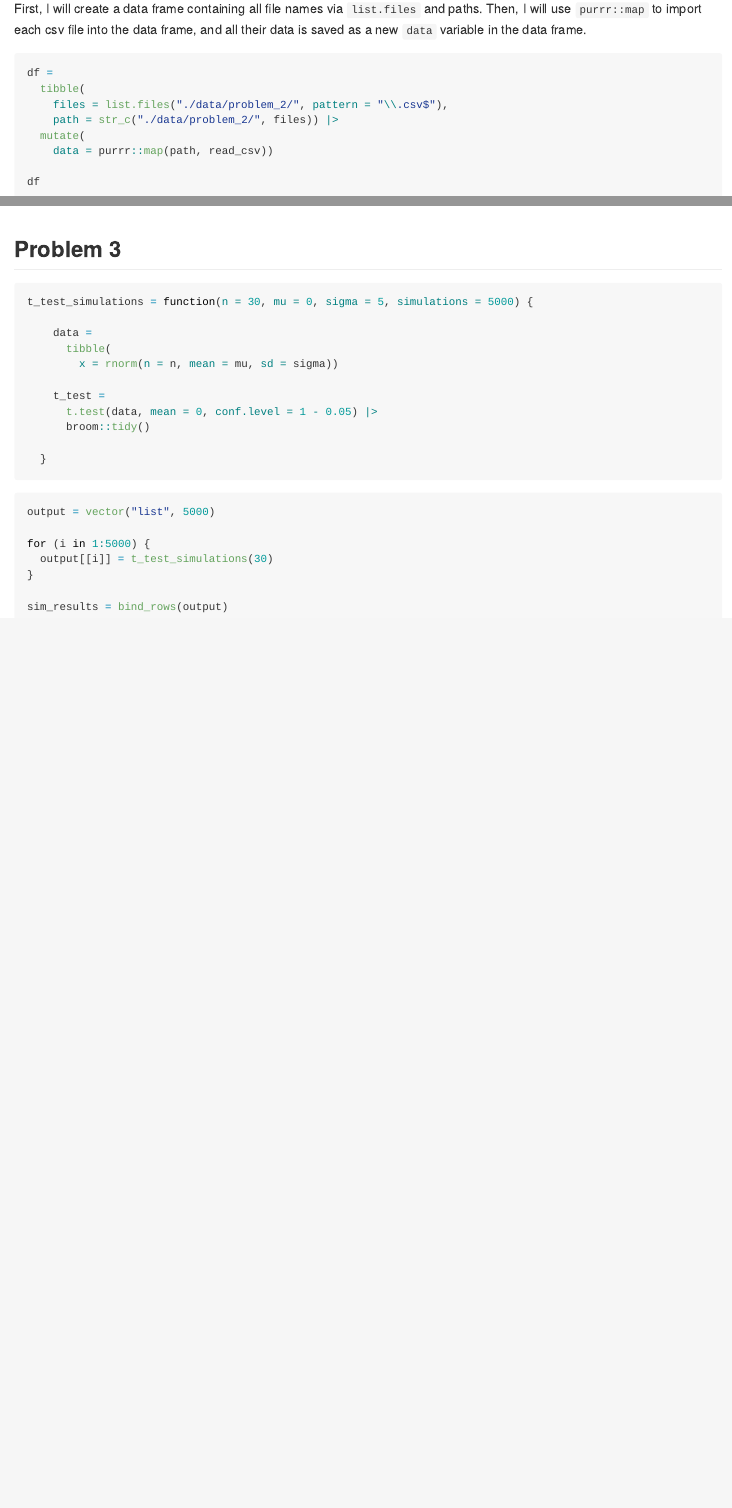
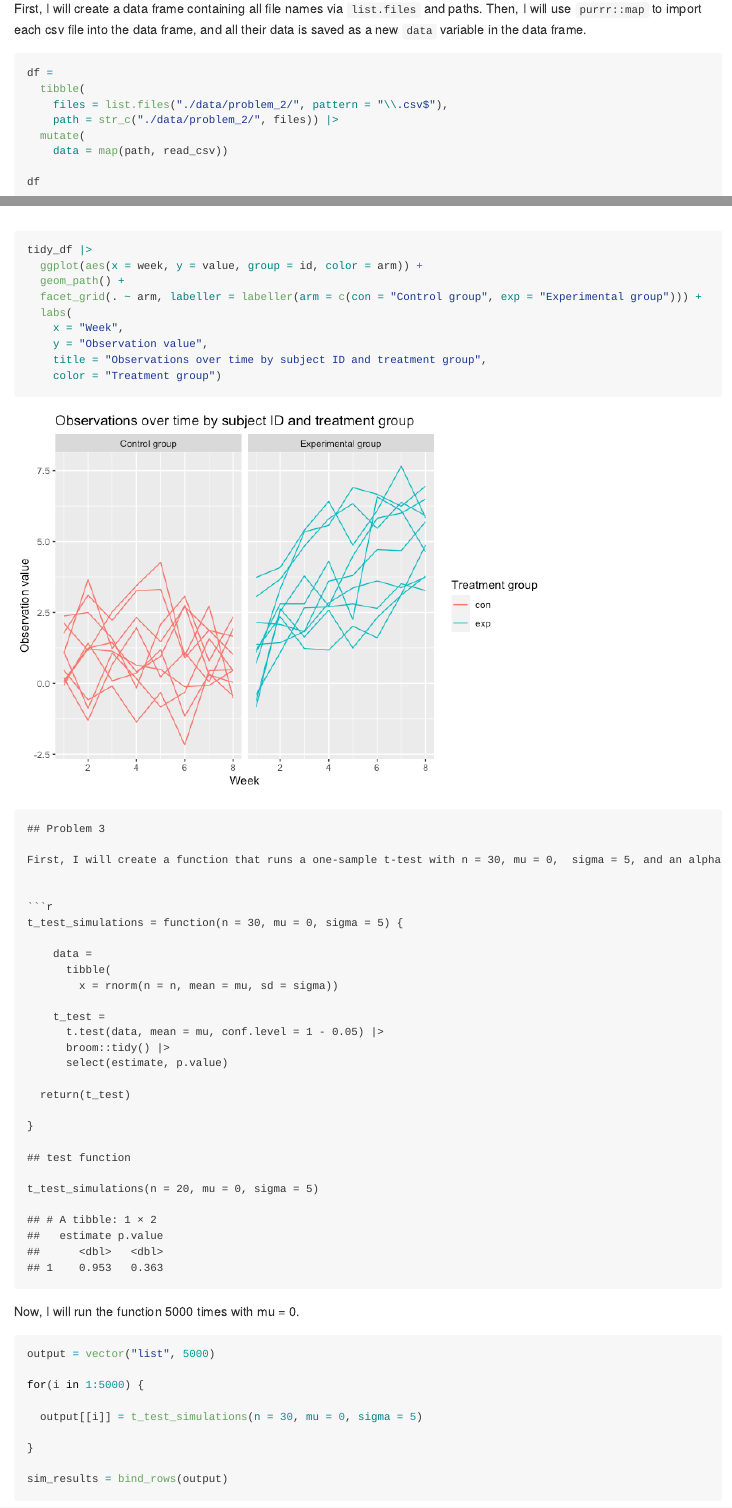
Before and after one commit to smoothiesarah/p8105_hw5_smy2122, an R Markdown document (p8105_hw5_smy2122.Rmd): the page in a window 1100 px wide, from 2540 px down, and a second part further down, joined at a grey line. The pictures show the output file p8105_hw5_smy2122.md that the author committed with the source, drawn offline in the style of GitHub.

Commit message:
ran simulation with mu = 0 for problem 3

````diff
--- a/p8105_hw5_smy2122.Rmd
+++ b/p8105_hw5_smy2122.Rmd
@@ -78,7 +78,7 @@ df =
     files = list.files("./data/problem_2/", pattern = "\\.csv$"),
     path = str_c("./data/problem_2/", files)) |>
   mutate(
-    data = purrr::map(path, read_csv))
+    data = map(path, read_csv))
 
 df
 ```
@@ -118,28 +118,56 @@ tidy_df |>
     color = "Subject ID")
 ```
 
+```{r plot}
+tidy_df |>
+  ggplot(aes(x = week, y = value, group = id, color = arm)) +
+  geom_path() +
+  facet_grid(. ~ arm, labeller = labeller(arm = c(con = "Control group", exp = "Experimental group"))) +
+  labs(
+    x = "Week",
+    y = "Observation value",
+    title = "Observations over time by subject ID and treatment group",
+    color = "Treatment group")
+```
+```
+
 ## Problem 3
 
-```{r}
-t_test_simulations = function(n = 30, mu = 0, sigma = 5, simulations = 5000) {
+First, I will create a function that runs a one-sample t-test with n = 30, mu = 0,  sigma = 5, and an alpha level of 0.05.
+
+```{r t-test simulation}
+t_test_simulations = function(n = 30, mu = 0, sigma = 5) {
 
     data =
       tibble(
         x = rnorm(n = n, mean = mu, sd = sigma))
 
     t_test =
-      t.test(data, mean = 0, conf.level = 1 - 0.05) |>
-      broom::tidy()
+      t.test(data, mean = mu, conf.level = 1 - 0.05) |>
+      broom::tidy() |>
+      select(estimate, p.value)
 
-  }
+  return(t_test)
+
+}
+
+## test function
+
+t_test_simulations(n = 20, mu = 0, sigma = 5)
 ```
+
+Now, I will run the function 5000 times with mu = 0.
 
 ```{r}
 output = vector("list", 5000)
 
-for (i in 1:5000) {
-  output[[i]] = t_test_simulations(30)
+for(i in 1:5000) {
+
+  output[[i]] = t_test_simulations(n = 30, mu = 0, sigma = 5)
+
 }
 
 sim_results = bind_rows(output)
 ```
+
+Now, I will run the function 5000 times with mu = 1:6.
````
Also changed, not shown: p8105_hw5_smy2122.md, p8105_hw5_smy2122_files/figure-gfm/plot-1.png (added).
